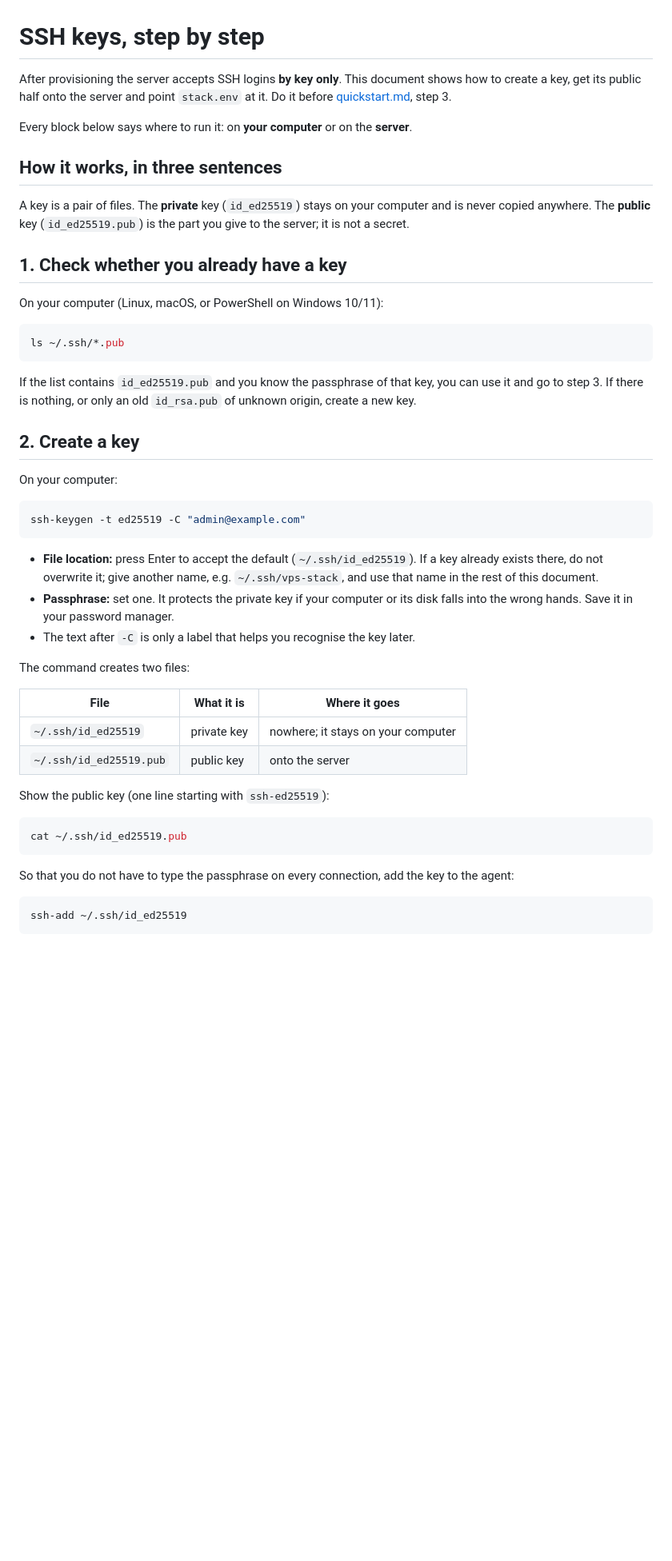
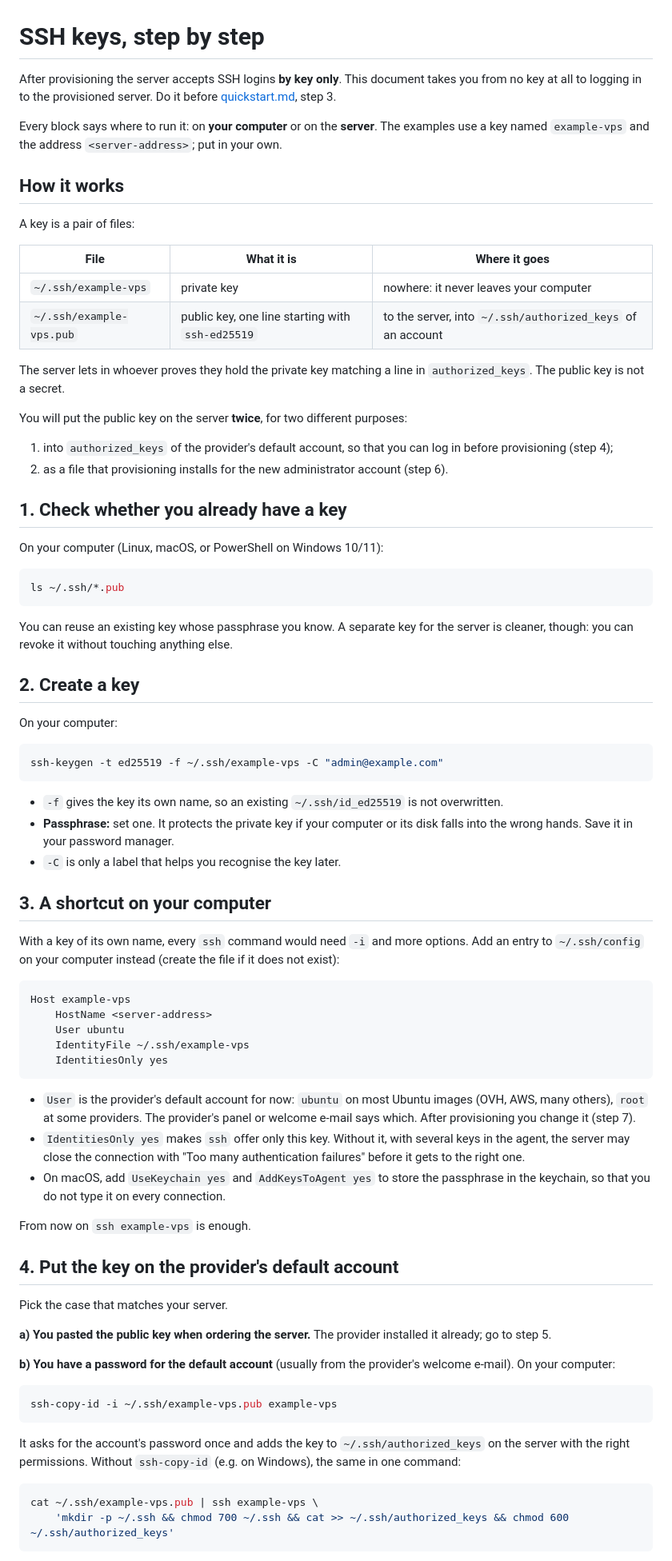
Before and after one commit to forkacper/vps-stack, a Markdown page: docs/ssh-keys.md, the part around one of its changes. Shown at 80% size. Drawn GitHub-style; blank space fills up the shorter version.

````diff
--- a/docs/ssh-keys.md
+++ b/docs/ssh-keys.md
@@ -1,17 +1,32 @@
 # SSH keys, step by step
 
 After provisioning the server accepts SSH logins **by key only**. This
-document shows how to create a key, get its public half onto the server and
-point `stack.env` at it. Do it before [quickstart.md](quickstart.md), step 3.
+document takes you from no key at all to logging in to the provisioned
+server. Do it before [quickstart.md](quickstart.md), step 3.
 
-Every block below says where to run it: on **your computer** or on the
-**server**.
+Every block says where to run it: on **your computer** or on the **server**.
+The examples use a key named `example-vps` and the address
+`<server-address>`; put in your own.
 
-## How it works, in three sentences
+## How it works
 
-A key is a pair of files. The **private** key (`id_ed25519`) stays on your
-computer and is never copied anywhere. The **public** key (`id_ed25519.pub`)
-is the part you give to the server; it is not a secret.
+A key is a pair of files:
+
+| File | What it is | Where it goes |
+|---|---|---|
+| `~/.ssh/example-vps` | private key | nowhere: it never leaves your computer |
+| `~/.ssh/example-vps.pub` | public key, one line starting with `ssh-ed25519` | to the server, into `~/.ssh/authorized_keys` of an account |
+
+The server lets in whoever proves they hold the private key matching a line
+in `authorized_keys`. The public key is not a secret.
+
+You will put the public key on the server **twice**, for two different
+purposes:
+
+1. into `authorized_keys` of the provider's default account, so that you can
+   log in before provisioning (step 4);
+2. as a file that provisioning installs for the new administrator account
+   (step 6).
 
 ## 1. Check whether you already have a key
 
@@ -21,43 +36,70 @@ On your computer (Linux, macOS, or PowerShell on Windows 10/11):
 ls ~/.ssh/*.pub
 ```
 
-If the list contains `id_ed25519.pub` and you know the passphrase of that key,
-you can use it and go to step 3. If there is nothing, or only an old
-`id_rsa.pub` of unknown origin, create a new key.
+You can reuse an existing key whose passphrase you know. A separate key for
+the server is cleaner, though: you can revoke it without touching anything
+else.
 
 ## 2. Create a key
 
 On your computer:
 
 ```bash
-ssh-keygen -t ed25519 -C "admin@example.com"
+ssh-keygen -t ed25519 -f ~/.ssh/example-vps -C "admin@example.com"
 ```
 
-- **File location:** press Enter to accept the default
-  (`~/.ssh/id_ed25519`). If a key already exists there, do not overwrite it;
-  give another name, e.g. `~/.ssh/vps-stack`, and use that name in the rest of
-  this document.
-- **Passphrase:** set one. It protects the private key if your computer or
-  its disk falls into the wrong hands. Save it in your password manager.
-- The text after `-C` is only a label that helps you recognise the key later.
+- `-f` gives the key its own name, so an existing `~/.ssh/id_ed25519` is not
+  overwritten.
+- **Passphrase:** set one. It protects the private key if your computer or its
+  disk falls into the wrong hands. Save it in your password manager.
+- `-C` is only a label that helps you recognise the key later.
 
-The command creates two files:
+## 3. A shortcut on your computer
 
-| File | What it is | Where it goes |
-|---|---|---|
-| `~/.ssh/id_ed25519` | private key | nowhere; it stays on your computer |
-| `~/.ssh/id_ed25519.pub` | public key | onto the server |
+With a key of its own name, every `ssh` command would need `-i` and more
+options. Add an entry to `~/.ssh/config` on your computer instead (create the
+file if it does not exist):
 
-Show the public key (one line starting with `ssh-ed25519`):
+```
+Host example-vps
+    HostName <server-address>
+    User ubuntu
+    IdentityFile ~/.ssh/example-vps
+    IdentitiesOnly yes
+```
+
+- `User` is the provider's default account for now: `ubuntu` on most Ubuntu
+  images (OVH, AWS, many others), `root` at some providers. The provider's
+  panel or welcome e-mail says which. After provisioning you change it (step
+  7).
+- `IdentitiesOnly yes` makes `ssh` offer only this key. Without it, with
+  several keys in the agent, the server may close the connection with "Too
+  many authentication failures" before it gets to the right one.
+- On macOS, add `UseKeychain yes` and `AddKeysToAgent yes` to store the
+  passphrase in the keychain, so that you do not type it on every connection.
+
+From now on `ssh example-vps` is enough.
+
+## 4. Put the key on the provider's default account
+
+Pick the case that matches your server.
+
+**a) You pasted the public key when ordering the server.** The provider
+installed it already; go to step 5.
+
+**b) You have a password for the default account** (usually from the
+provider's welcome e-mail). On your computer:
 
 ```bash
-cat ~/.ssh/id_ed25519.pub
+ssh-copy-id -i ~/.ssh/example-vps.pub example-vps
 ```
 
-So that you do not have to type the passphrase on every connection, add the
-key to the agent:
+It asks for the account's password once and adds the key to
+`~/.ssh/authorized_keys` on the server with the right permissions. Without
+`ssh-copy-id` (e.g. on Windows), the same in one command:
 
 ```bash
-ssh-add ~/.ssh/id_ed25519
+cat ~/.ssh/example-vps.pub | ssh example-vps \
+    'mkdir -p ~/.ssh && chmod 700 ~/.ssh && cat >> ~/.ssh/authorized_keys && chmod 600 ~/.ssh/authorized_keys'
 ```
 
````
Also changed, not shown: other parts of docs/ssh-keys.md (+103 -94 lines).
